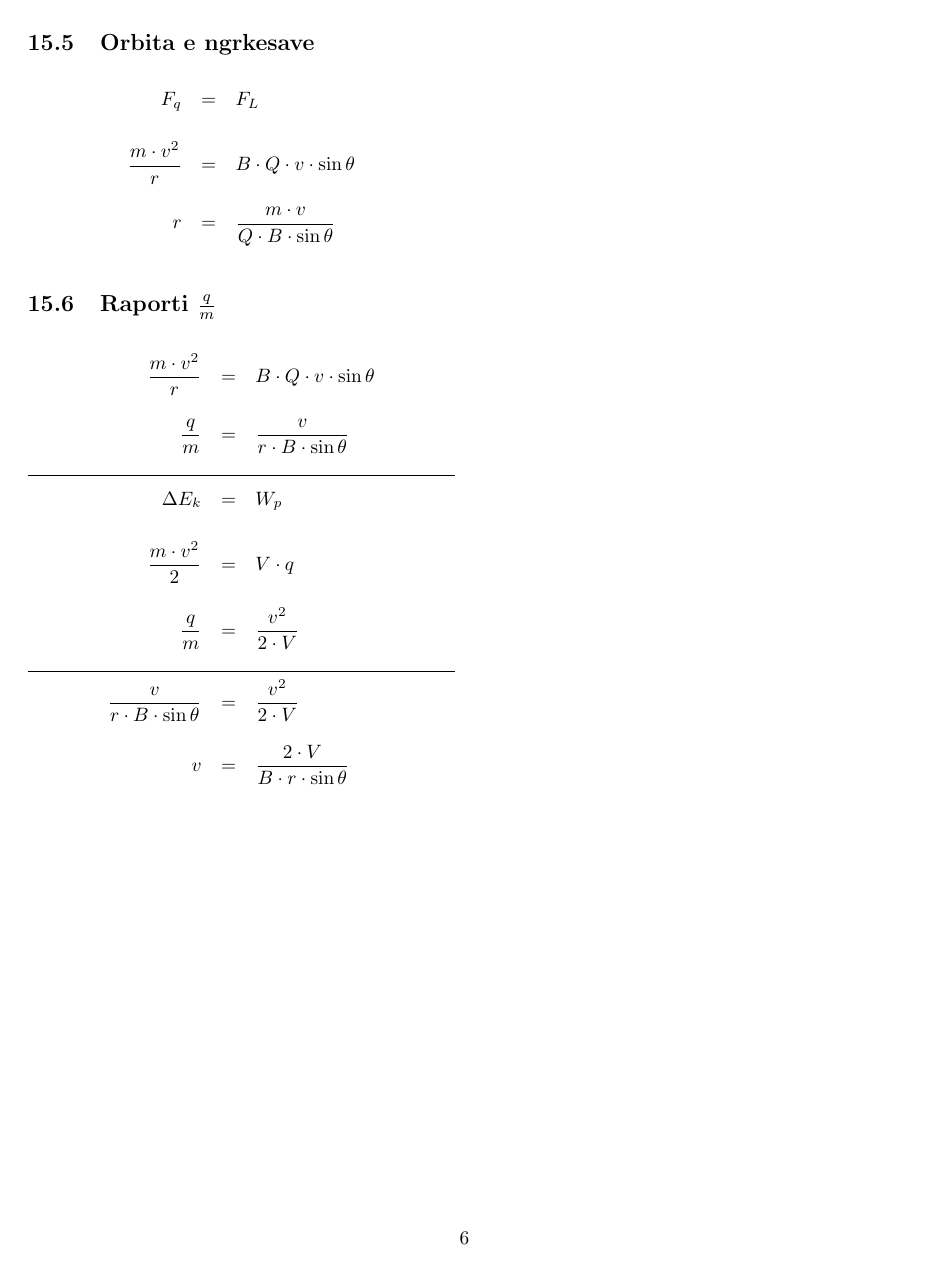
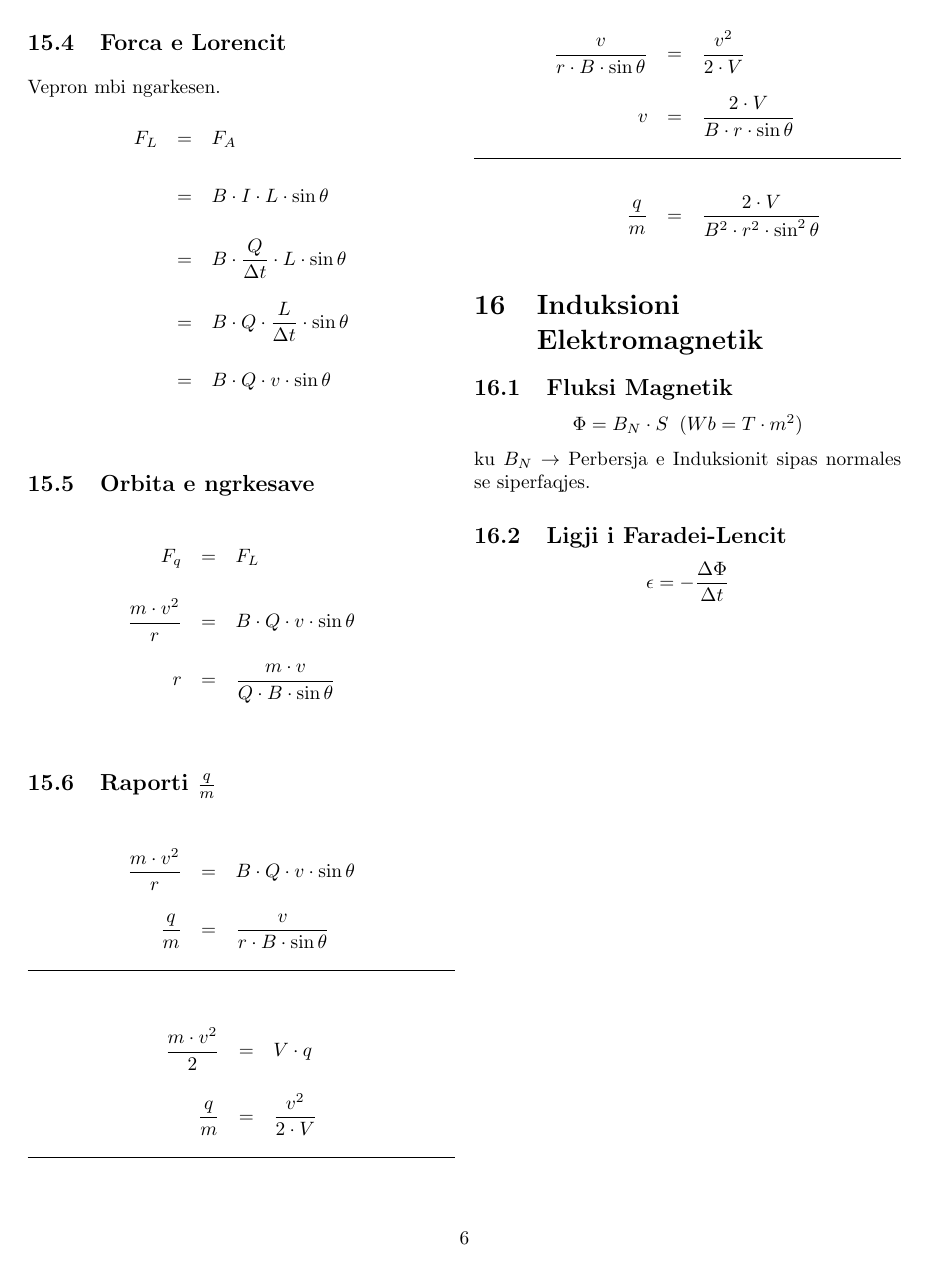
Before and after one commit to BlydCube/Fizike, a LaTeX document (shenime/formula.tex): page 6 of 6. Compiled offline with pdfLaTeX.

Commit message:
On branch 01  Changes to be committed: 	modified:   shenime/formula.pdf 	modified:   shenime/formula.tex

```diff
--- a/shenime/formula.tex
+++ b/shenime/formula.tex
@@ -425,16 +432,33 @@ Vepron mbi ngarkesen.
 	\\
 	\frac{q}{m}&=&\frac{v}{r\cdot B\cdot \sin{\theta}}\\
 	\\
-	\hline\\
-	\Delta E_{k} &=& W_{p}\\
-	\\
+	\hline
+\end{eqnarray*}
+	\begin{eqnarray*}
 	\frac{m\cdot v^2}{2}&=&V\cdot q\\
 	\\
 	\frac{q}{m}&=&\frac{v^2}{2\cdot V}\\
 	\\
 	\hline\\
+	\end{eqnarray*}
+	\begin{eqnarray*}
 	\frac{v}{r\cdot B\cdot \sin{\theta}}&=&\frac{v^2}{2\cdot V}\\
 	\\
-	v&=&\frac{2\cdot V}{B\cdot r\cdot \sin{\theta}}
+	v&=&\frac{2\cdot V}{B\cdot r\cdot \sin{\theta}}\\
+	\\
+	\hline\\
+	\\
+	\frac{q}{m} &=& \frac{2\cdot V}{B^2 \cdot r^2 \cdot \sin^2{\theta}}\\
 \end{eqnarray*}
+\section{Induksioni \\Elektromagnetik}
+\subsection{Fluksi Magnetik}
+\[
+	\Phi = B_{N}\cdot S \;\; (Wb = T\cdot m^2)
+\]
+ku $B_{N} \to$ Perbersja e Induksionit sipas normales se siperfaqjes.
+\subsection{Ligji i Faradei-Lencit}
+\[
+	\epsilon = -\frac{\Delta \Phi}{\Delta t}
+\]
+
 \end{document}
```
Also changed, not shown: shenime/formula.pdf, shenime/formula.tex (13 more changed lines).
